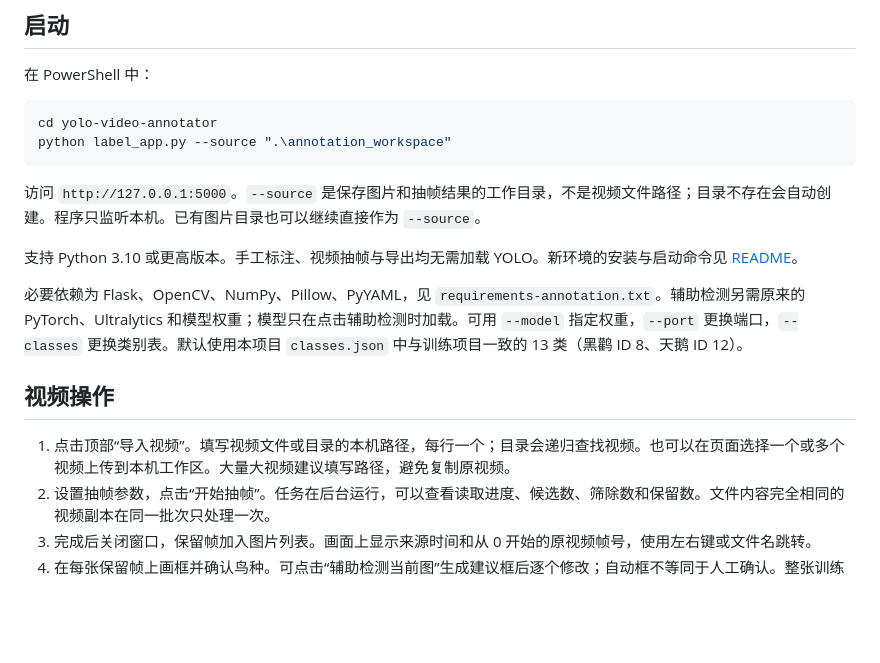
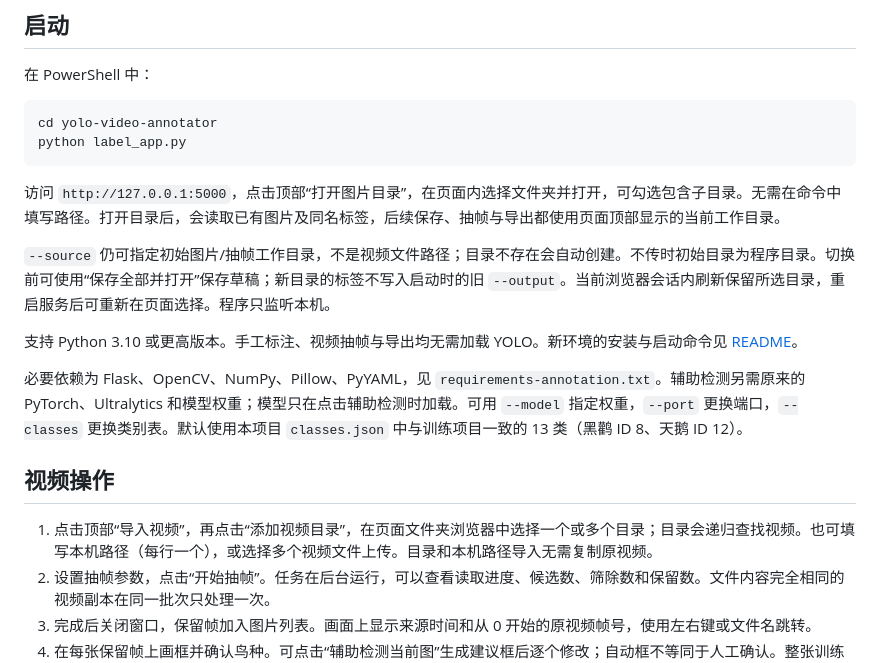
Before and after one commit to Bai-clou/yolo-video-annotator, a Markdown page: VIDEO_ANNOTATION.md, the part around the change. GitHub-like rendering; blank space fills up the shorter version.

````diff
--- a/VIDEO_ANNOTATION.md
+++ b/VIDEO_ANNOTATION.md
@@ -8,10 +8,12 @@
 
 ```powershell
 cd yolo-video-annotator
-python label_app.py --source ".\annotation_workspace"
+python label_app.py
 ```
 
-访问 `http://127.0.0.1:5000`。`--source` 是保存图片和抽帧结果的工作目录，不是视频文件路径；目录不存在会自动创建。程序只监听本机。已有图片目录也可以继续直接作为 `--source`。
+访问 `http://127.0.0.1:5000`，点击顶部“打开图片目录”，在页面内选择文件夹并打开，可勾选包含子目录。无需在命令中填写路径。打开目录后，会读取已有图片及同名标签，后续保存、抽帧与导出都使用页面顶部显示的当前工作目录。
+
+`--source` 仍可指定初始图片/抽帧工作目录，不是视频文件路径；目录不存在会自动创建。不传时初始目录为程序目录。切换前可使用“保存全部并打开”保存草稿；新目录的标签不写入启动时的旧 `--output`。当前浏览器会话内刷新保留所选目录，重启服务后可重新在页面选择。程序只监听本机。
 
 支持 Python 3.10 或更高版本。手工标注、视频抽帧与导出均无需加载 YOLO。新环境的安装与启动命令见 [README](README.md#快速开始)。
 
@@ -19,7 +21,7 @@ python label_app.py --source ".\annotation_workspace"
 
 ## 视频操作
 
-1. 点击顶部“导入视频”。填写视频文件或目录的本机路径，每行一个；目录会递归查找视频。也可以在页面选择一个或多个视频上传到本机工作区。大量大视频建议填写路径，避免复制原视频。
+1. 点击顶部“导入视频”，再点击“添加视频目录”，在页面文件夹浏览器中选择一个或多个目录；目录会递归查找视频。也可填写本机路径（每行一个），或选择多个视频文件上传。目录和本机路径导入无需复制原视频。
 2. 设置抽帧参数，点击“开始抽帧”。任务在后台运行，可以查看读取进度、候选数、筛除数和保留数。文件内容完全相同的视频副本在同一批次只处理一次。
 3. 完成后关闭窗口，保留帧加入图片列表。画面上显示来源时间和从 0 开始的原视频帧号，使用左右键或文件名跳转。
 4. 在每张保留帧上画框并确认鸟种。可点击“辅助检测当前图”生成建议框后逐个修改；自动框不等同于人工确认。整张训练图片中的目标应完整标注，未标出的鸟会成为错误背景。
````
Also changed, not shown: README.md (+23 -6 lines), docs/images/folder-import-demo.jpg (added), 5 other files.
